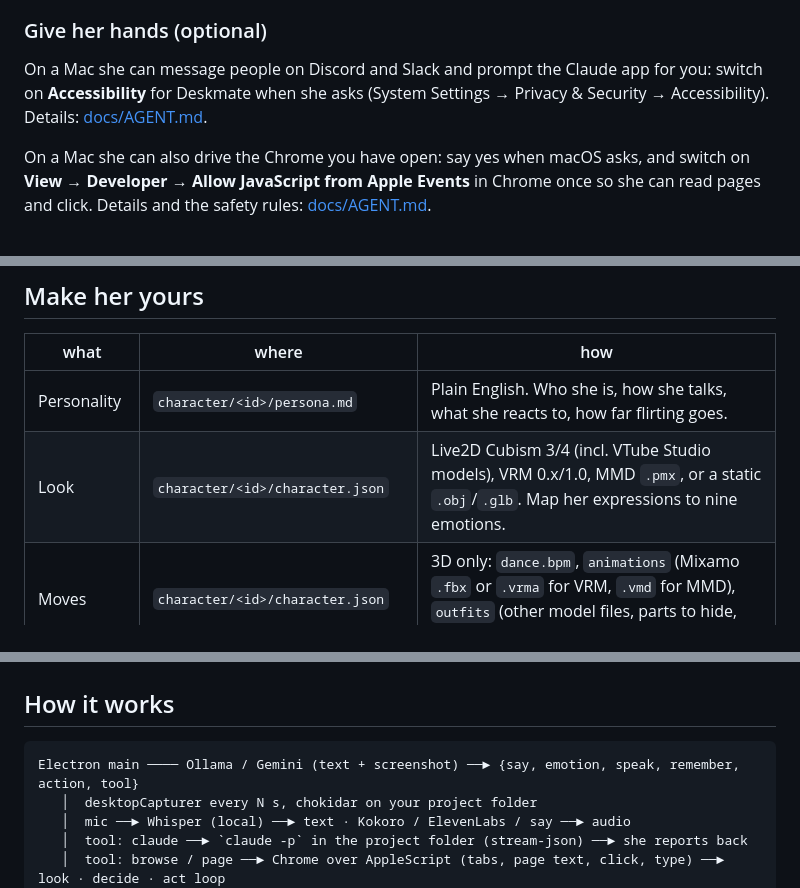
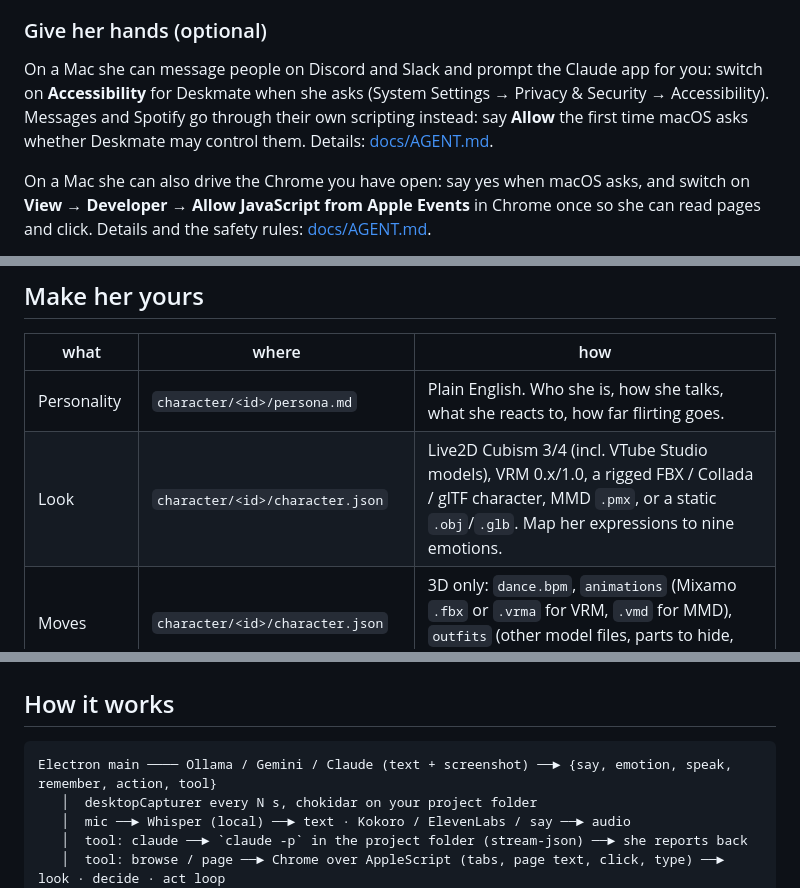
Before and after one commit to MuhammadMurtuzaHussain/deskmate, a Markdown page: README.md, 3 parts joined by grey strips. Drawn GitHub-style.

````diff
--- a/README.md
+++ b/README.md
@@ -88,7 +88,7 @@ Without setup she uses your system voice. For a natural one: [docs/VOICES.md](do
 
 ### Give her hands (optional)
 
-On a Mac she can message people on Discord and Slack and prompt the Claude app for you: switch on **Accessibility** for Deskmate when she asks (System Settings → Privacy & Security → Accessibility). Details: [docs/AGENT.md](docs/AGENT.md#apps-discord-slack-and-the-claude-app-macos).
+On a Mac she can message people on Discord and Slack and prompt the Claude app for you: switch on **Accessibility** for Deskmate when she asks (System Settings → Privacy & Security → Accessibility). Messages and Spotify go through their own scripting instead: say **Allow** the first time macOS asks whether Deskmate may control them. Details: [docs/AGENT.md](docs/AGENT.md#apps-discord-slack-and-the-claude-app-macos).
 
 On a Mac she can also drive the Chrome you have open: say yes when macOS asks, and switch on **View → Developer → Allow JavaScript from Apple Events** in Chrome once so she can read pages and click. Details and the safety rules: [docs/AGENT.md](docs/AGENT.md#browser-she-drives-your-chrome).
 
@@ -115,7 +115,7 @@ npm run dev
 | what | where | how |
 |---|---|---|
 | Personality | `character/<id>/persona.md` | Plain English. Who she is, how she talks, what she reacts to, how far flirting goes. |
-| Look | `character/<id>/character.json` | Live2D Cubism 3/4 (incl. VTube Studio models), VRM 0.x/1.0, MMD `.pmx`, or a static `.obj`/`.glb`. Map her expressions to nine emotions. |
+| Look | `character/<id>/character.json` | Live2D Cubism 3/4 (incl. VTube Studio models), VRM 0.x/1.0, a rigged FBX / Collada / glTF character, MMD `.pmx`, or a static `.obj`/`.glb`. Map her expressions to nine emotions. |
 | Moves | `character/<id>/character.json` | 3D only: `dance.bpm`, `animations` (Mixamo `.fbx` or `.vrma` for VRM, `.vmd` for MMD), `outfits` (other model files, parts to hide, materials to recolour). |
 | Private tweaks | `character/<id>/local.json` | Gitignored overlay for your own clips, voice or model path, merged over `character.json`. |
 | Voice | `character/<id>/character.json` → `voice` | Kokoro preset, ElevenLabs voice id, system voice. |
@@ -135,7 +135,7 @@ All settings are environment variables, read from `.env` / `.env.local` in the u
 ## How it works
 
 ```
-Electron main ──── Ollama / Gemini (text + screenshot) ──► {say, emotion, speak, remember, action, tool}
+Electron main ──── Ollama / Gemini / Claude (text + screenshot) ──► {say, emotion, speak, remember, action, tool}
    │  desktopCapturer every N s, chokidar on your project folder
    │  mic ──► Whisper (local) ──► text · Kokoro / ElevenLabs / say ──► audio
    │  tool: claude ──► `claude -p` in the project folder (stream-json) ──► she reports back
````
Also changed, not shown: other parts of README.md (+5 -5 lines), CHANGELOG.md (added, +44 -0 lines), docs/CHARACTERS.md (+1 -0 lines).
